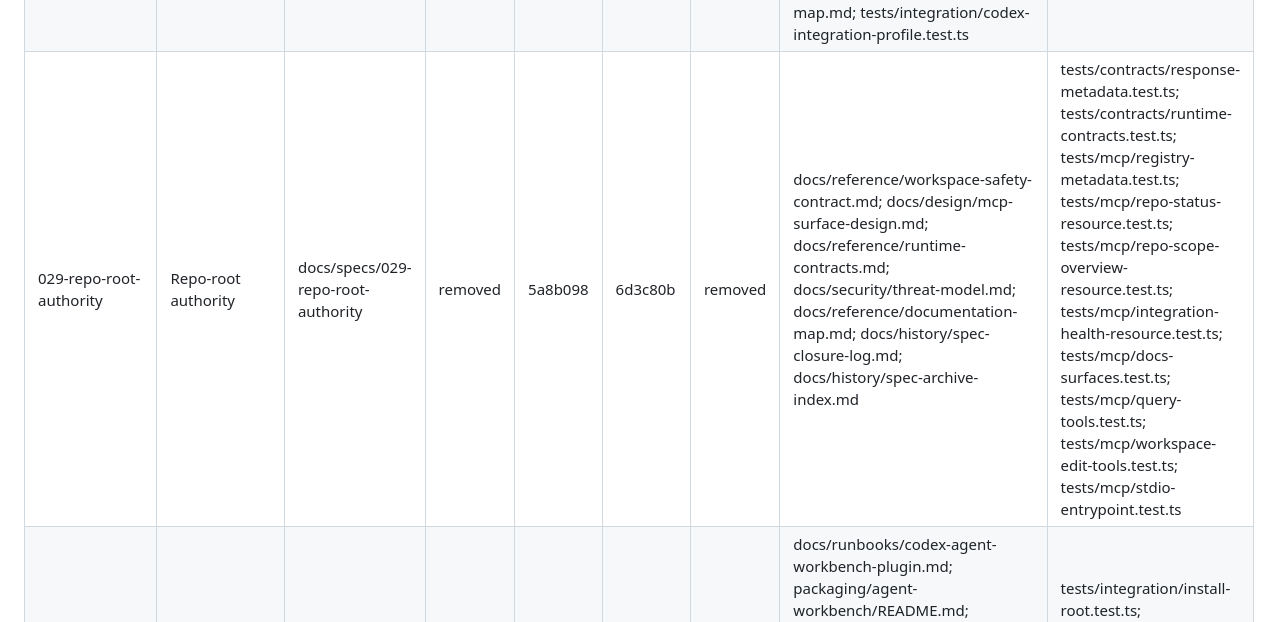
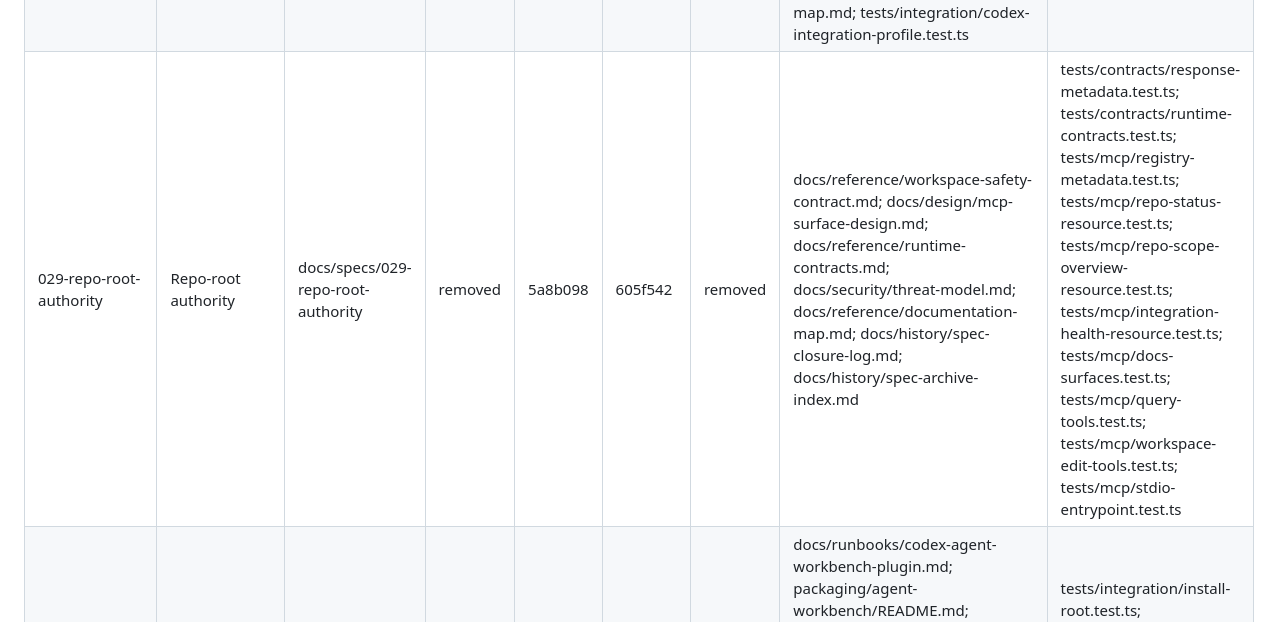
Before and after one commit to Auriora/agent-workbench, a Markdown page: docs/history/spec-archive-index.md, the part around the change. GitHub-like rendering.

Commit message:
Record Spec 029 cleanup hash

```diff
--- a/docs/history/spec-archive-index.md
+++ b/docs/history/spec-archive-index.md
@@ -21,7 +21,7 @@ history instead of active implementation scaffolding.
 | --- | --- | --- | --- | --- | --- | --- | --- | --- |
 | 022-mcp-server-repository-support | MCP server repository support | docs/specs/022-mcp-server-repository-support | removed | 62db46c | 6ed5758 | removed | docs/design/mcp-surface-design.md; docs/design/coding-agent-integration-design.md; docs/reference/documentation-map.md; docs/requirements/agent-workbench-executable-backlog.md; docs/history/spec-closure-log.md; docs/history/spec-archive-index.md | tests/mcp/repo-scope-overview-resource.test.ts; tests/mcp/context-for-task-tool.test.ts; tests/mcp/verification-plan-tool.test.ts |
 | 024-plugin-discoverability-and-drift-hardening | Plugin discoverability and drift hardening | docs/specs/024-plugin-discoverability-and-drift-hardening | removed | 90b70bc | ad9b27f | removed | .agents/plugins/marketplace.json; .well-known/mcp/server-card.json; .github/workflows/ci.yml; scripts/validate-agent-workbench-plugin.mjs; package.json; plugins/agent-workbench/README.md; docs/runbooks/codex-agent-workbench-plugin.md; docs/reference/documentation-map.md; tests/integration/codex-integration-profile.test.ts | scripts/validate-agent-workbench-plugin.mjs; tests/integration/codex-integration-profile.test.ts; .github/workflows/ci.yml; docs/history/spec-closure-log.md |
-| 029-repo-root-authority | Repo-root authority | docs/specs/029-repo-root-authority | removed | 5a8b098 | 6d3c80b | removed | docs/reference/workspace-safety-contract.md; docs/design/mcp-surface-design.md; docs/reference/runtime-contracts.md; docs/security/threat-model.md; docs/reference/documentation-map.md; docs/history/spec-closure-log.md; docs/history/spec-archive-index.md | tests/contracts/response-metadata.test.ts; tests/contracts/runtime-contracts.test.ts; tests/mcp/registry-metadata.test.ts; tests/mcp/repo-status-resource.test.ts; tests/mcp/repo-scope-overview-resource.test.ts; tests/mcp/integration-health-resource.test.ts; tests/mcp/docs-surfaces.test.ts; tests/mcp/query-tools.test.ts; tests/mcp/workspace-edit-tools.test.ts; tests/mcp/stdio-entrypoint.test.ts |
+| 029-repo-root-authority | Repo-root authority | docs/specs/029-repo-root-authority | removed | 5a8b098 | 605f542 | removed | docs/reference/workspace-safety-contract.md; docs/design/mcp-surface-design.md; docs/reference/runtime-contracts.md; docs/security/threat-model.md; docs/reference/documentation-map.md; docs/history/spec-closure-log.md; docs/history/spec-archive-index.md | tests/contracts/response-metadata.test.ts; tests/contracts/runtime-contracts.test.ts; tests/mcp/registry-metadata.test.ts; tests/mcp/repo-status-resource.test.ts; tests/mcp/repo-scope-overview-resource.test.ts; tests/mcp/integration-health-resource.test.ts; tests/mcp/docs-surfaces.test.ts; tests/mcp/query-tools.test.ts; tests/mcp/workspace-edit-tools.test.ts; tests/mcp/stdio-entrypoint.test.ts |
 | 033-cross-platform-packaging | Cross-platform packaging | docs/specs/033-cross-platform-packaging | removed | 0d2cc48 | 877553a | removed | docs/runbooks/codex-agent-workbench-plugin.md; packaging/agent-workbench/README.md; plugins/agent-workbench/README.md; .github/workflows/cross-platform-packaging.yml; docs/backlog/033-npm-tarball-install-flow.md; docs/backlog/033-codex-npm-marketplace.md; docs/backlog/033-turnkey-tree-sitter-core-build.md; docs/backlog/033-kiro-shell-free-launcher.md; docs/reference/documentation-map.md; docs/history/spec-closure-log.md; docs/history/spec-archive-index.md | tests/integration/install-root.test.ts; tests/integration/mcp-launch.test.ts; tests/integration/claude-plugin.test.ts; tests/integration/codex-integration-profile.test.ts; tests/integration/kiro-power.test.ts; scripts/ci/install-smoke.mjs; scripts/ci/mcp-launch-smoke.mjs; scripts/ci/hook-smoke.mjs |
 | 034-doc-currency-routing | Doc currency routing | docs/specs/034-doc-currency-routing | removed | 8657e9e | 7595c5b | removed | .well-known/mcp/server-card.json; docs/design/mcp-surface-design.md; docs/design/graph-store-design.md; docs/reference/runtime-contracts.md; docs/reference/documentation-map.md; docs/reference/spec-lifecycle-manager-doc-currency-handoff.md; src/contracts/runtime-core-contracts.ts; src/contracts/runtime-docs-contracts.ts; tests/docs/query-docs.test.ts; tests/mcp/context-for-task-tool.test.ts; tests/mcp/docs-surfaces.test.ts; docs/history/spec-closure-log.md; docs/history/spec-archive-index.md | tests/docs/query-docs.test.ts; tests/mcp/context-for-task-tool.test.ts; tests/mcp/docs-surfaces.test.ts; tests/mcp/registry-metadata.test.ts; tests/mcp/debug-harness.test.ts; tests/integration/codex-integration-profile.test.ts |
 
```
Also changed, not shown: docs/history/spec-closure-log.md (+1 -1 lines).
